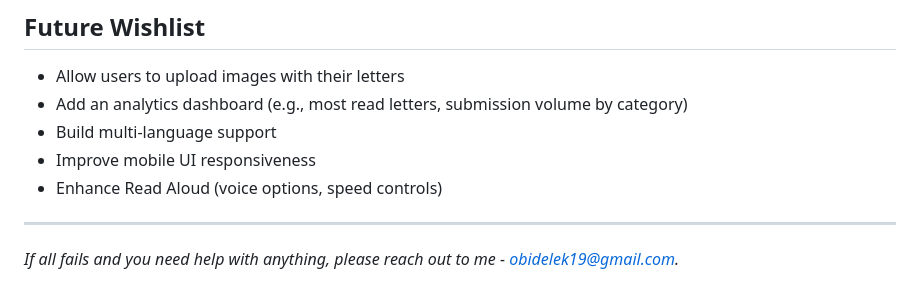
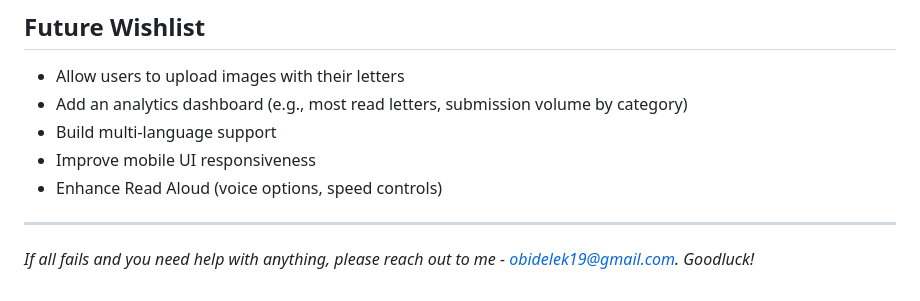
Before and after one commit to BMCAutismFriendly/SHARE-Space, a Markdown page: README.md, the part around the change. GitHub-like rendering.

```diff
--- a/README.md
+++ b/README.md
@@ -187,4 +187,4 @@ Thank you for stepping in to continue this meaningful work. Here are some helpfu
 
 ---
 
-_If all fails and you need help with anything, please reach out to me - obidelek19@gmail.com._
+_If all fails and you need help with anything, please reach out to me - obidelek19@gmail.com. Goodluck!_
```
